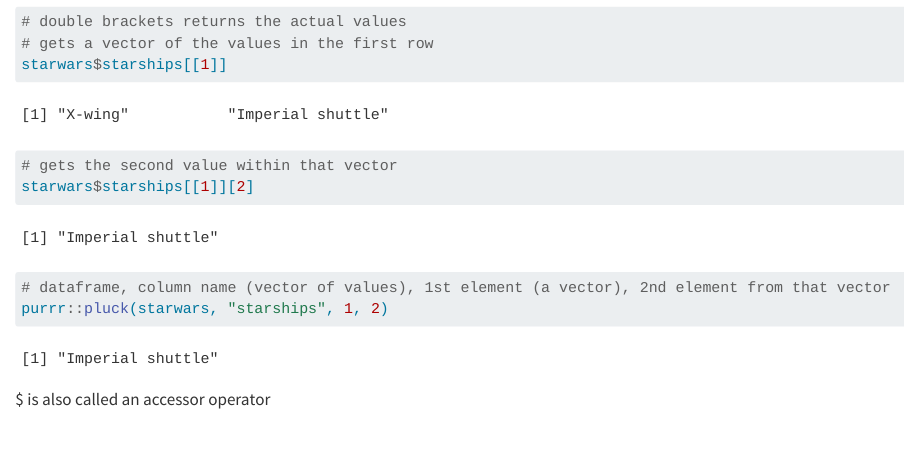
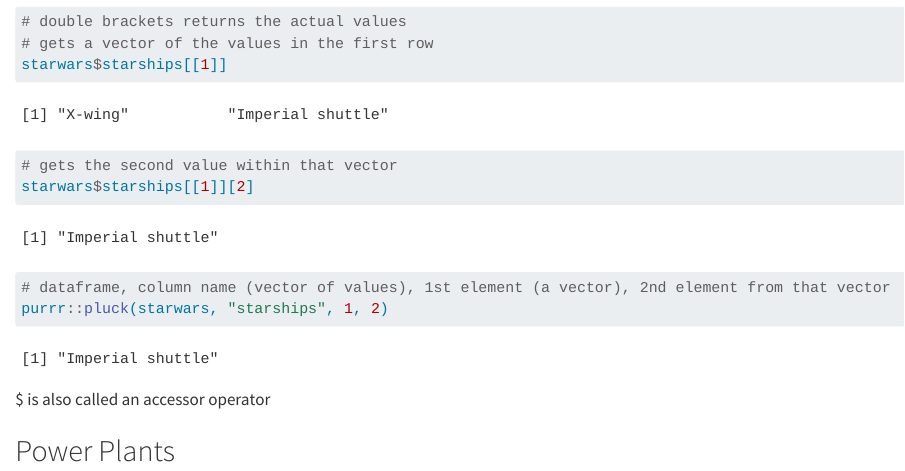
Before and after one commit to a-ramji/eds221-day2-comp, a Quarto document (code/eds221-day2-comp.qmd): the page in a window 1100 px wide, from 7560 px down. Rendered offline with R 4.5, knitr and Pandoc in place of Quarto, with nearby package versions; long lines of code are wrapped.

Commit message:
power plants

````diff
--- a/code/eds221-day2-comp.qmd
+++ b/code/eds221-day2-comp.qmd
@@ -320,3 +320,9 @@ purrr::pluck(starwars, "starships", 1, 2)
 ```
 
 \$ is also called an accessor operator
+
+## Power Plants
+
+```{r}
+
+```
````
